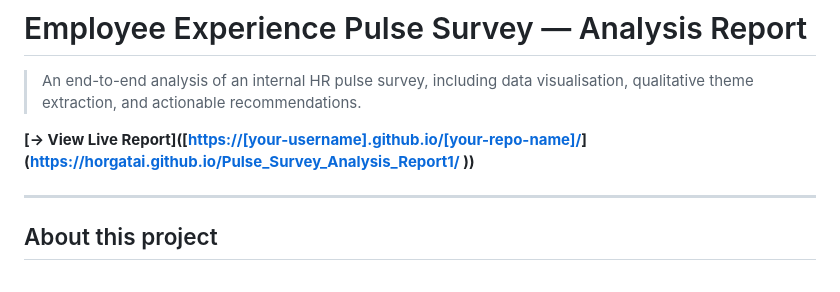
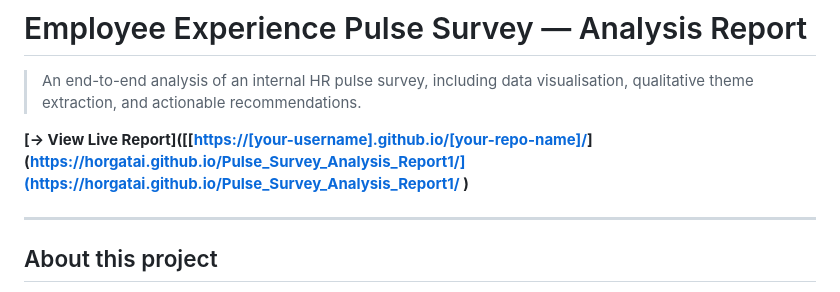
Before and after one commit to horgatai/Pulse_Survey_Analysis_Report1, a Markdown page: README.md, the part around the change. GitHub-like rendering.

```diff
--- a/README.md
+++ b/README.md
@@ -2,8 +2,8 @@
 
 > An end-to-end analysis of an internal HR pulse survey, including data visualisation, qualitative theme extraction, and actionable recommendations.
 
-**[→ View Live Report]([[https://[your-username].github.io/[your-repo-name]/](https://horgatai.github.io/Pulse_Survey_Analysis_Report1/)](https://horgatai.github.io/Pulse_Survey_Analysis_Report1/
-))**
+**[→ View Live Report]([[[https://[your-username].github.io/[your-repo-name]/](https://horgatai.github.io/Pulse_Survey_Analysis_Report1/)](https://horgatai.github.io/Pulse_Survey_Analysis_Report1/](https://horgatai.github.io/Pulse_Survey_Analysis_Report1/
+)**
 
 ---
 
```
